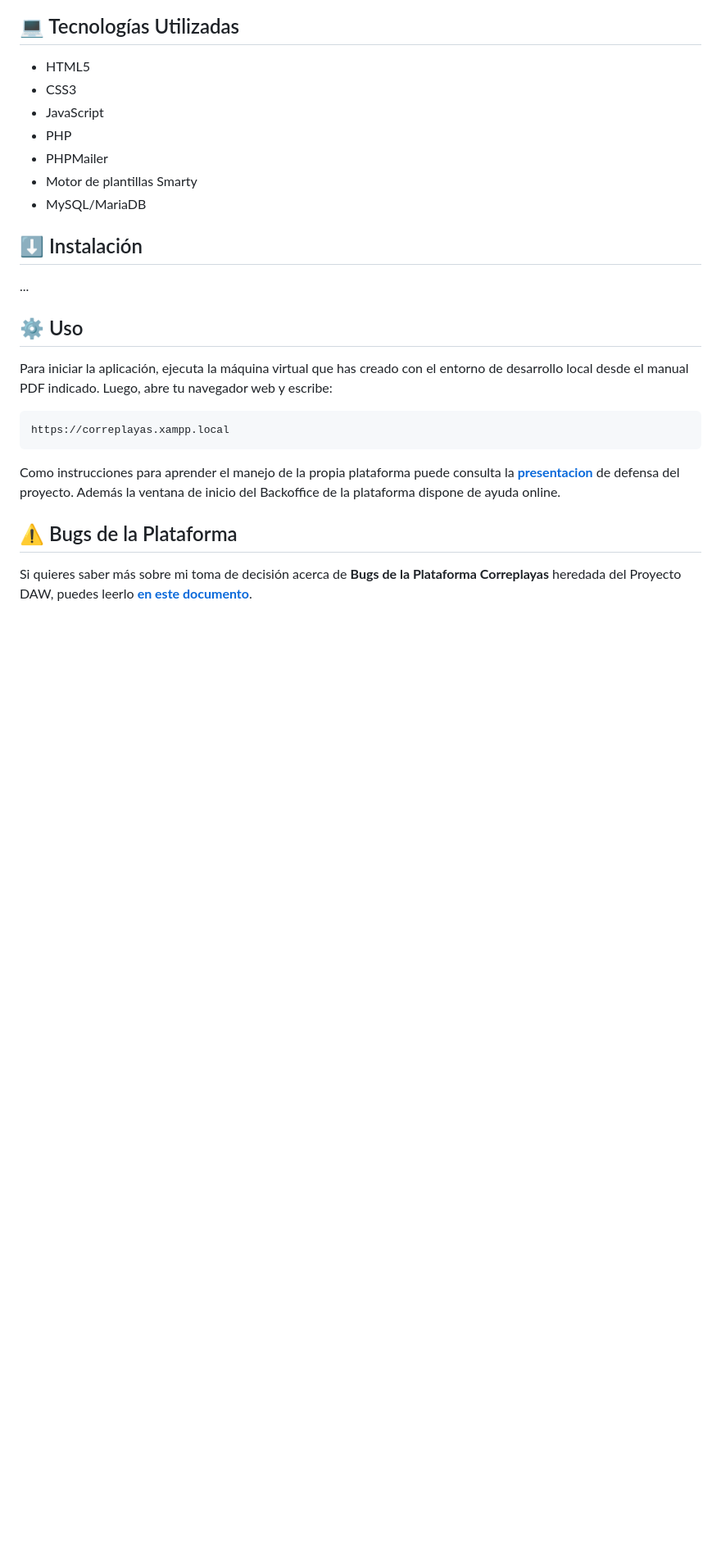
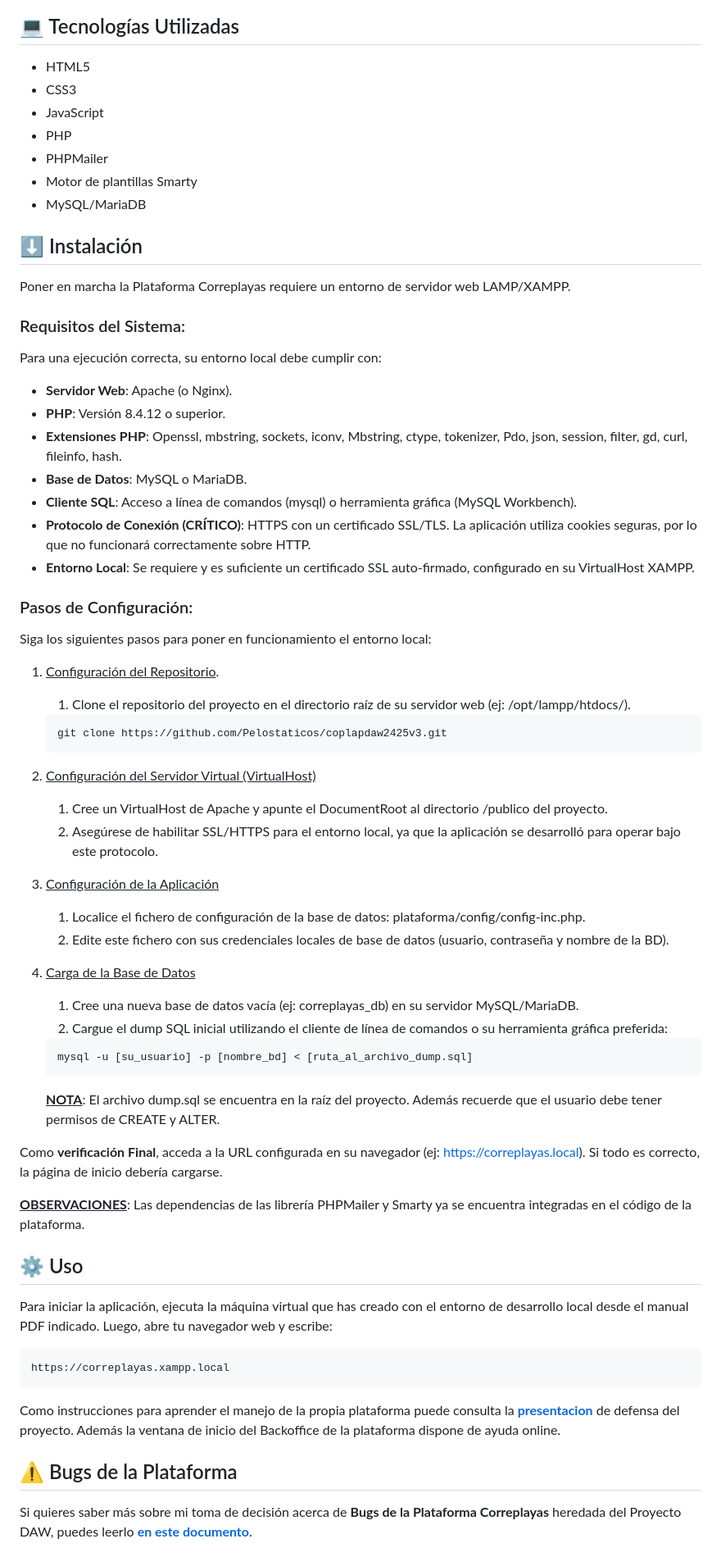
Before and after one commit to Pelostaticos/coplapdaw2425v3, a Markdown page: README.md, the part around the change. Shown at 82% size. Drawn GitHub-style; blank space fills up the shorter version.

Commit message:
Actualizo el documento README.md con las instrucciones de instalación de la Plataforma Correplayas.

````diff
--- a/README.md
+++ b/README.md
@@ -60,7 +60,65 @@ Además me encargue de poner en marcha un entorno de desarrollo local basado en
 - MySQL/MariaDB
 
 ## ⬇️ Instalación
-...
+
+Poner en marcha la Plataforma Correplayas requiere un entorno de servidor
+web LAMP/XAMPP.
+
+### Requisitos del Sistema:
+Para una ejecución correcta, su entorno local debe cumplir con:
+
+- **Servidor Web**: Apache (o Nginx).
+- **PHP**: Versión 8.4.12 o superior.
+- **Extensiones PHP**: Openssl, mbstring, sockets, iconv, Mbstring, ctype, tokenizer,
+Pdo, json, session, filter, gd, curl, fileinfo, hash.
+- **Base de Datos**: MySQL o MariaDB.
+- **Cliente SQL**: Acceso a línea de comandos (mysql) o herramienta gráfica (MySQL Workbench).
+- **Protocolo de Conexión (CRÍTICO)**: HTTPS con un certificado SSL/TLS. La aplicación utiliza cookies seguras, por lo que no funcionará
+correctamente sobre HTTP.
+- **Entorno Local**: Se requiere y es suficiente un certificado SSL auto-firmado, configurado en su VirtualHost XAMPP.
+
+### Pasos de Configuración:
+
+Siga los siguientes pasos para poner en funcionamiento el entorno local:
+
+1. <u>Configuración del Repositorio</u>.
+
+   1. Clone el repositorio del proyecto en el directorio raíz de su servidor web
+(ej: /opt/lampp/htdocs/).
+
+    ```Bash
+    git clone https://github.com/Pelostaticos/coplapdaw2425v3.git
+    ```
+
+2. <u>Configuración del Servidor Virtual (VirtualHost)</u>
+
+   1. Cree un VirtualHost de Apache y apunte el DocumentRoot al directorio
+   /publico del proyecto.
+   2. Asegúrese de habilitar SSL/HTTPS para el entorno local, ya que la
+   aplicación se desarrolló para operar bajo este protocolo.
+
+3. <u>Configuración de la Aplicación</u>
+
+   1. Localice el fichero de configuración de la base de datos:
+   plataforma/config/config-inc.php.
+   2. Edite este fichero con sus credenciales locales de base de datos (usuario,
+   contraseña y nombre de la BD).
+
+4. <u>Carga de la Base de Datos</u>
+
+   1. Cree una nueva base de datos vacía (ej: correplayas_db) en su servidor
+   MySQL/MariaDB.
+   2. Cargue el dump SQL inicial utilizando el cliente de línea de comandos o
+   su herramienta gráfica preferida:
+
+   ```Bash
+   mysql -u [su_usuario] -p [nombre_bd] < [ruta_al_archivo_dump.sql]
+   ```
+   <u>**NOTA**</u>: El archivo dump.sql se encuentra en la raíz del proyecto. Además recuerde que el usuario debe tener permisos de CREATE y ALTER.
+
+Como **verificación Final**, acceda a la URL configurada en su navegador (ej: https://correplayas.local). Si todo es correcto, la página de inicio debería cargarse.
+
+<u>**OBSERVACIONES**</u>: Las dependencias de las librería PHPMailer y Smarty ya se encuentra integradas en el código de la plataforma.
 
 ## ⚙️ Uso
 
````
